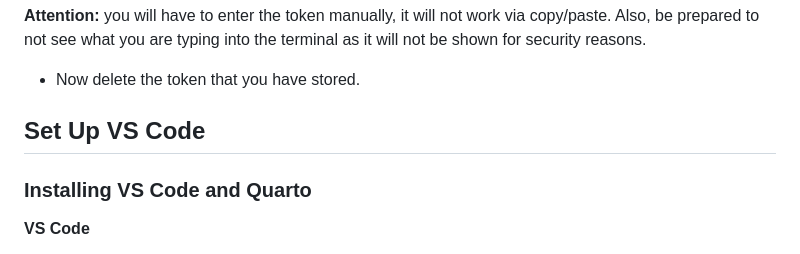
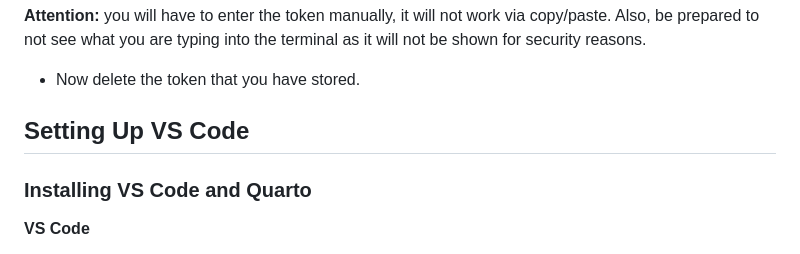
Before and after one commit to MiyaZhao27/seminar1, a Markdown page: README.md, the part around the change. Rendered like a GitHub page.

```diff
--- a/README.md
+++ b/README.md
@@ -71,7 +71,7 @@ git clone <url>
 
 - Now delete the token that you have stored.
 
-## Set Up VS Code
+## Setting Up VS Code
 
 ### Installing VS Code and Quarto
 
```
